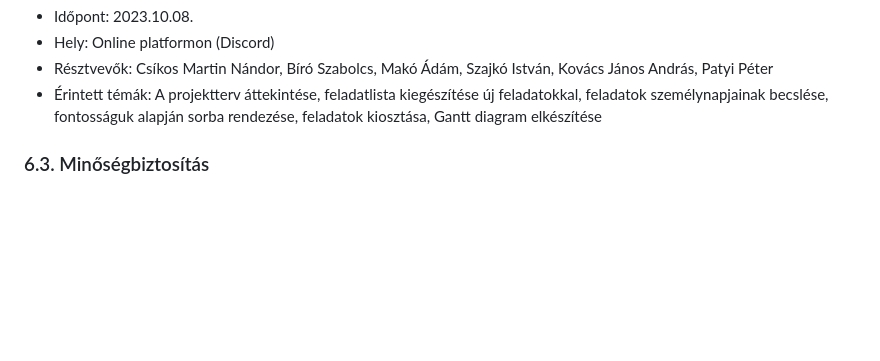
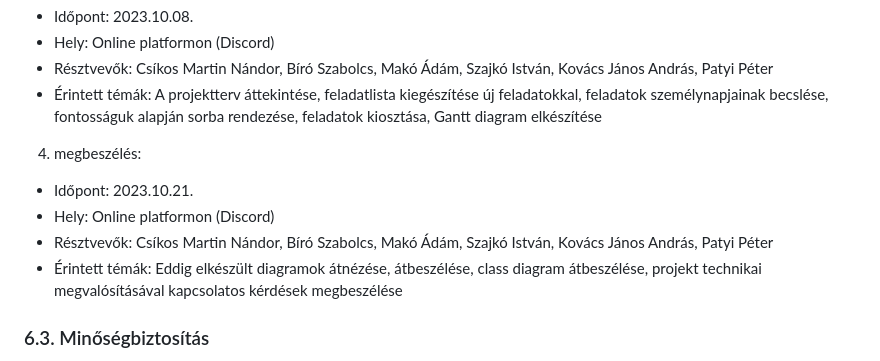
Before and after one commit to makoadampeter/vonatprojekt, a Markdown page: Vonat_projektterv.md, the part around the change. Rendered like a GitHub page; blank space fills up the shorter version.

Commit message:
4. megbeszeles hozzaadasa

```diff
--- a/Vonat_projektterv.md
+++ b/Vonat_projektterv.md
@@ -126,6 +126,12 @@ A projekt hetente ülésezik, hogy megvitassák az azt megelőző hét problém
  - Hely: Online platformon (Discord)
  - Résztvevők: Csíkos Martin Nándor, Bíró Szabolcs, Makó Ádám, Szajkó István, Kovács János András, Patyi Péter
  - Érintett témák: A projektterv áttekintése, feladatlista kiegészítése új feladatokkal, feladatok személynapjainak becslése, fontosságuk alapján sorba rendezése, feladatok kiosztása, Gantt diagram elkészítése
+
+4. megbeszélés:
+ - Időpont: 2023.10.21.
+ - Hely: Online platformon (Discord)
+ - Résztvevők: Csíkos Martin Nándor, Bíró Szabolcs, Makó Ádám, Szajkó István, Kovács János András, Patyi Péter
+ - Érintett témák: Eddig elkészült diagramok átnézése, átbeszélése, class diagram átbeszélése, projekt technikai megvalósításával kapcsolatos kérdések megbeszélése
 
 ### 6.3. Minőségbiztosítás
 
```
